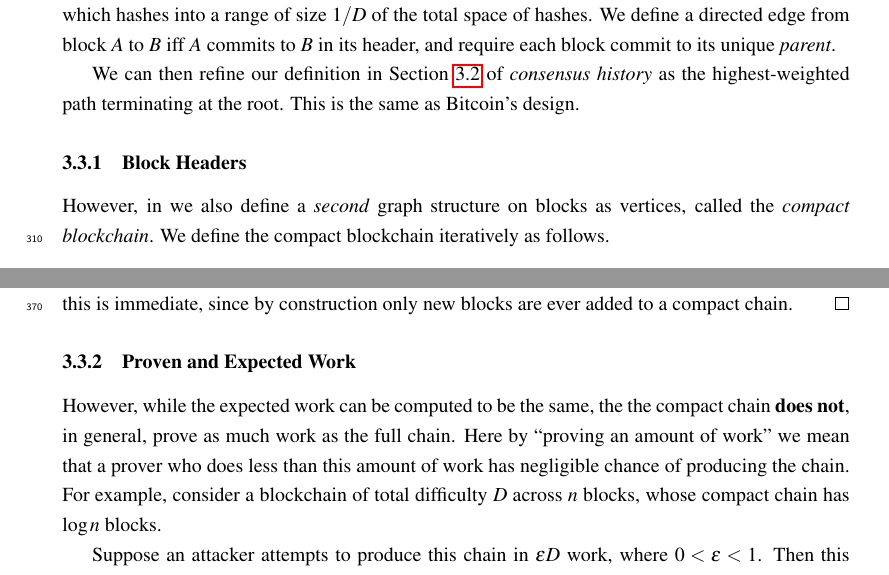
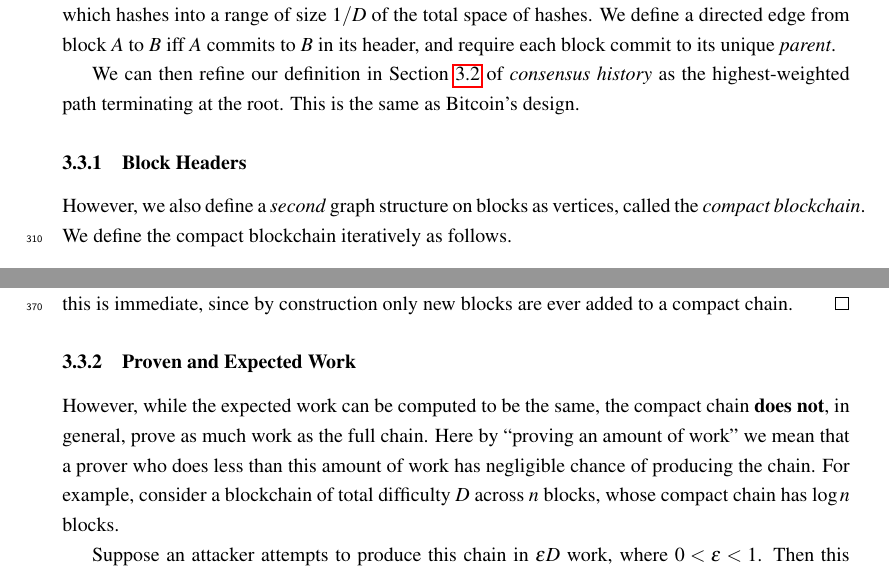
Before and after one commit to apoelstra/mimblewimble-paper, a LaTeX paper (main.tex): two parts of pages 11 and 13 of 18, joined at a grey line, cut so that both start at the same text. Compiled offline with pdfLaTeX.

Commit message:
fix little typos

```diff
--- a/main.tex
+++ b/main.tex
@@ -652,7 +652,7 @@ same as Bitcoin's design.
 
 \subsubsection{Block Headers\label{sec:bhead}}
 
-However, in we also define a \emph{second} graph structure on blocks as
+However, we also define a \emph{second} graph structure on blocks as
 vertices, called the \emph{compact blockchain}. We define the compact
 blockchain iteratively as follows.
 \begin{enumerate}
@@ -763,7 +763,7 @@ construction only new blocks are ever added to a compact chain.
 \subsubsection{Proven and Expected Work\label{proven_expected}}
 
 However, while the expected work can be computed to be the same, the
-the compact chain \textbf{does not}, in general, prove as much work as
+compact chain \textbf{does not}, in general, prove as much work as
 the full chain. Here by ``proving an amount of work'' we mean that a
 prover who does less than this amount of work has negligible chance
 of producing the chain.
```
